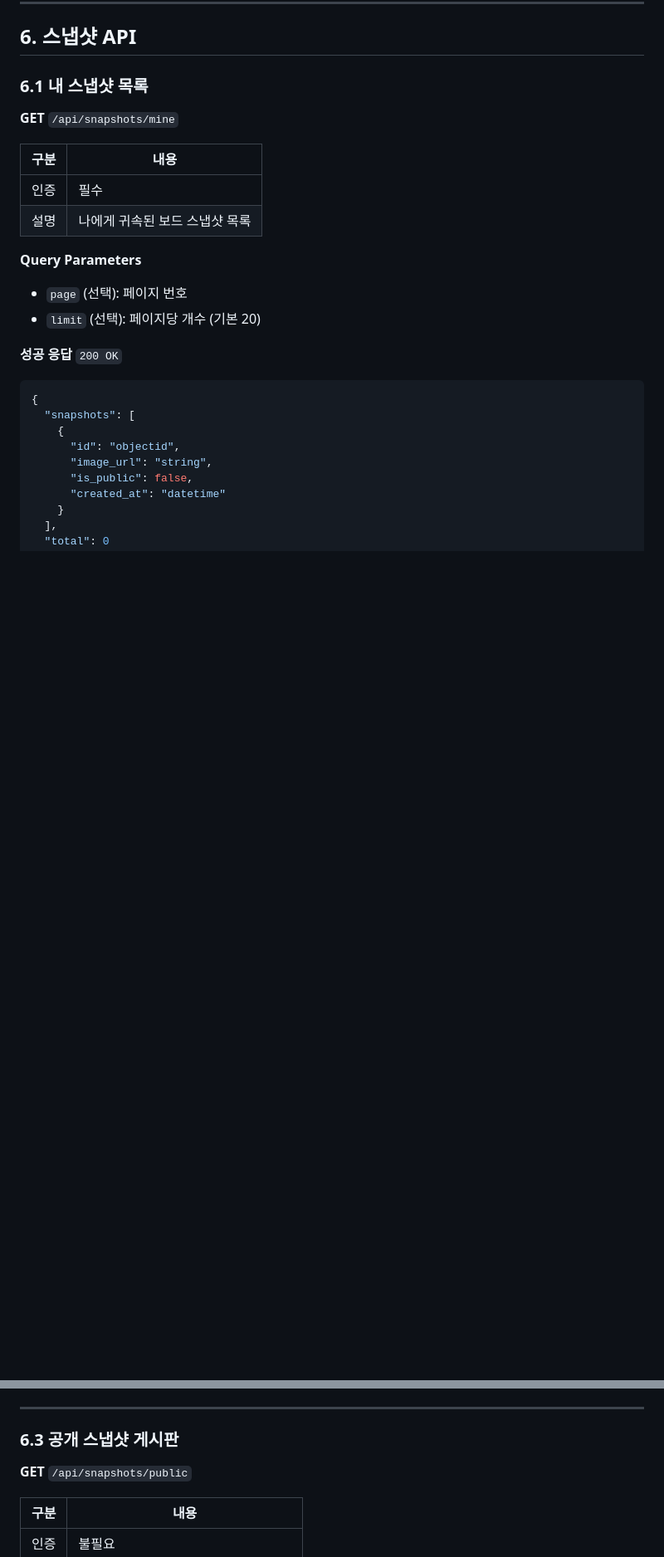
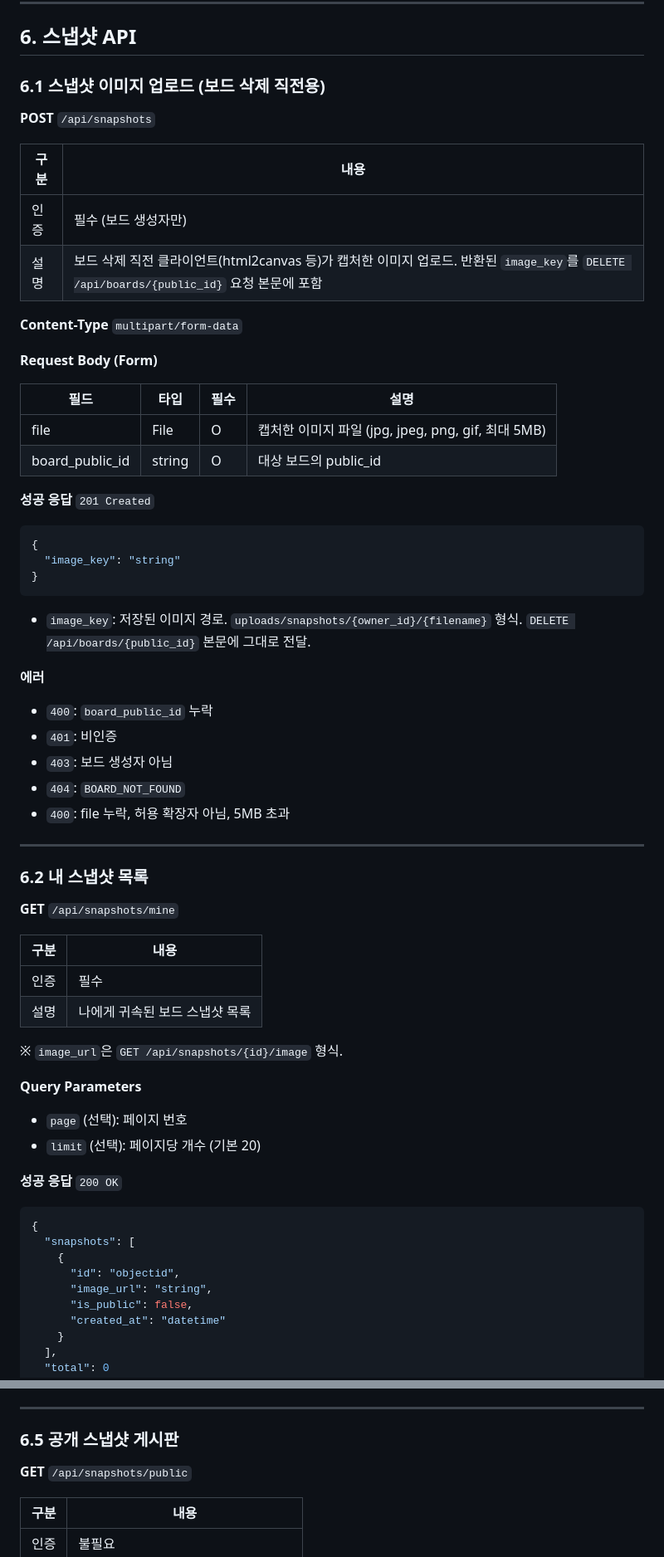
Before and after one commit to hojun-lee99/jungle-mini-project-board, a Markdown page: docs/api-spec-v2.md, 2 parts joined by grey strips. Shown at 83% size. GitHub-like rendering; blank space fills up the shorter version.

Commit message:
docs(api-spec-v2): 스냅샷 API 명세 추가 - POST 업로드, 이미지 조회, 보드 삭제 image_key
Made-with: Cursor

````diff
--- a/docs/api-spec-v2.md
+++ b/docs/api-spec-v2.md
@@ -524,7 +540,45 @@
 
 ## 6. 스냅샷 API
 
-### 6.1 내 스냅샷 목록
+### 6.1 스냅샷 이미지 업로드 (보드 삭제 직전용)
+
+**POST** `/api/snapshots`
+
+| 구분 | 내용 |
+| ---- | ---- |
+| 인증 | 필수 (보드 생성자만) |
+| 설명 | 보드 삭제 직전 클라이언트(html2canvas 등)가 캡처한 이미지 업로드. 반환된 `image_key`를 `DELETE /api/boards/{public_id}` 요청 본문에 포함 |
+
+**Content-Type** `multipart/form-data`
+
+**Request Body (Form)**
+
+| 필드 | 타입 | 필수 | 설명 |
+|------|------|------|------|
+| file | File | O | 캡처한 이미지 파일 (jpg, jpeg, png, gif, 최대 5MB) |
+| board_public_id | string | O | 대상 보드의 public_id |
+
+**성공 응답** `201 Created`
+
+```json
+{
+  "image_key": "string"
+}
+```
+
+- `image_key`: 저장된 이미지 경로. `uploads/snapshots/{owner_id}/{filename}` 형식. `DELETE /api/boards/{public_id}` 본문에 그대로 전달.
+
+**에러**
+
+- `400`: `board_public_id` 누락
+- `401`: 비인증
+- `403`: 보드 생성자 아님
+- `404`: `BOARD_NOT_FOUND`
+- `400`: file 누락, 허용 확장자 아님, 5MB 초과
+
+---
+
+### 6.2 내 스냅샷 목록
 
 **GET** `/api/snapshots/mine`
 
@@ -532,6 +586,8 @@
 | ---- | ------------------------------ |
 | 인증 | 필수                           |
 | 설명 | 나에게 귀속된 보드 스냅샷 목록 |
+
+※ `image_url`은 `GET /api/snapshots/{id}/image` 형식.
 
 **Query Parameters**
 
@@ -590,7 +672,7 @@
 
 ---
 
-### 6.3 공개 스냅샷 게시판
+### 6.5 공개 스냅샷 게시판
 
 **GET** `/api/snapshots/public`
 
````
Also changed, not shown: other parts of docs/api-spec-v2.md (+46 -4 lines).
